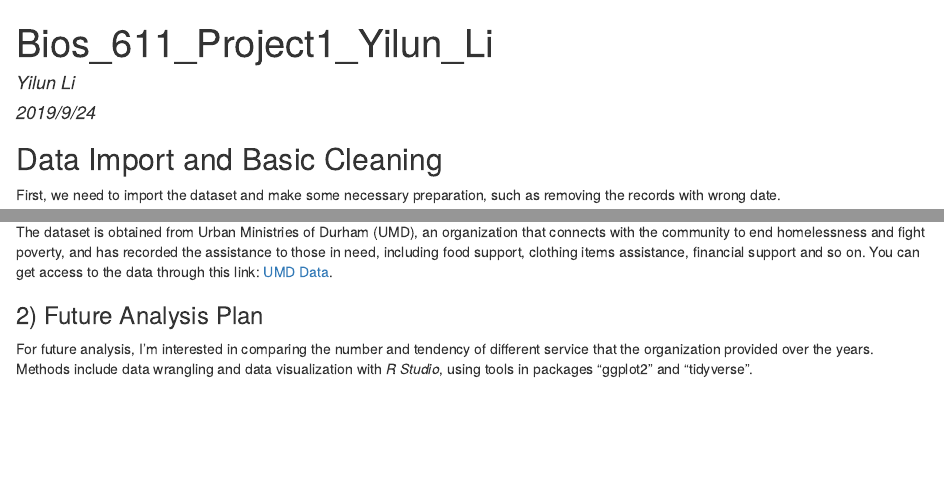
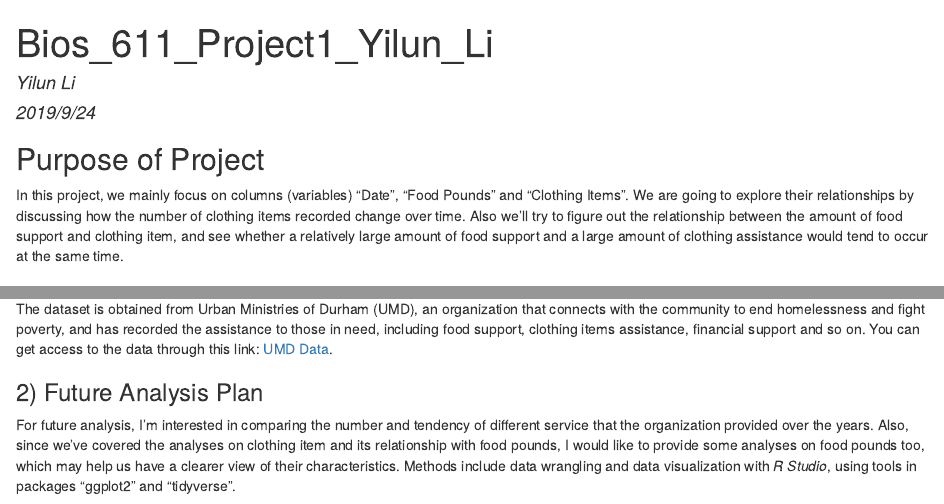
Before and after one commit to jvazquez2/bios611-projects-fall-2019-OSylli, an R Markdown document (project_1/Bios_611_Project1_Yilun_Li.Rmd): the page in a window 1100 px wide, from its top, and a second part further down, joined at a grey line. The pictures show the output file project_1/Bios_611_Project1_Yilun_Li.html that the author committed with the source, opened offline.

Commit message:
Project RMD and HTML updated

````diff
--- a/project_1/Bios_611_Project1_Yilun_Li.Rmd
+++ b/project_1/Bios_611_Project1_Yilun_Li.Rmd
@@ -12,6 +12,9 @@ library(data.table)
 library(tidyverse)
 library(ggplot2)
 ```
+## Purpose of Project
+
+In this project, we mainly focus on columns (variables) "Date", "Food Pounds" and "Clothing Items". We are going to explore their relationships by discussing how the number of clothing items recorded change over time. Also we'll try to figure out the relationship between the amount of food support and clothing item, and see whether a relatively large amount of food support and a large amount of clothing assistance would tend to occur at the same time.
 
 ## Data Import and Basic Cleaning
 
@@ -170,4 +173,4 @@ The dataset is obtained from Urban Ministries of Durham (UMD), an organization t
 
 ### 2) Future Analysis Plan
 
-For future analysis, I'm interested in comparing the number and tendency of different service that the organization provided over the years. Methods include data wrangling and data visualization with *R Studio*, using tools in packages "ggplot2" and "tidyverse".
+For future analysis, I'm interested in comparing the number and tendency of different service that the organization provided over the years. Also, since we've covered the analyses on clothing item and its relationship with food pounds, I would like to provide some analyses on food pounds too, which may help us have a clearer view of their characteristics. Methods include data wrangling and data visualization with *R Studio*, using tools in packages "ggplot2" and "tidyverse".
````
Also changed, not shown: project_1/Bios_611_Project1_Yilun_Li.html.
